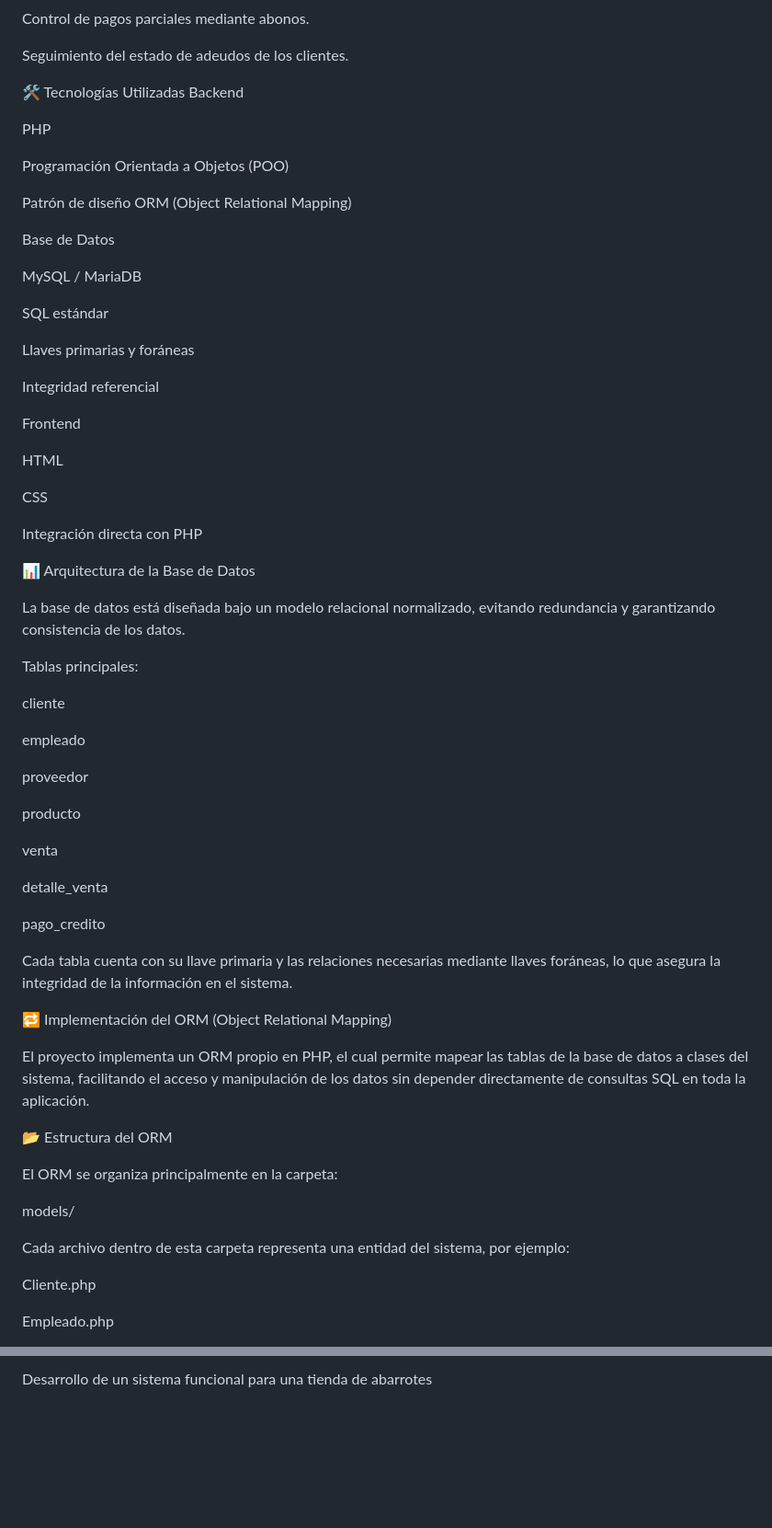
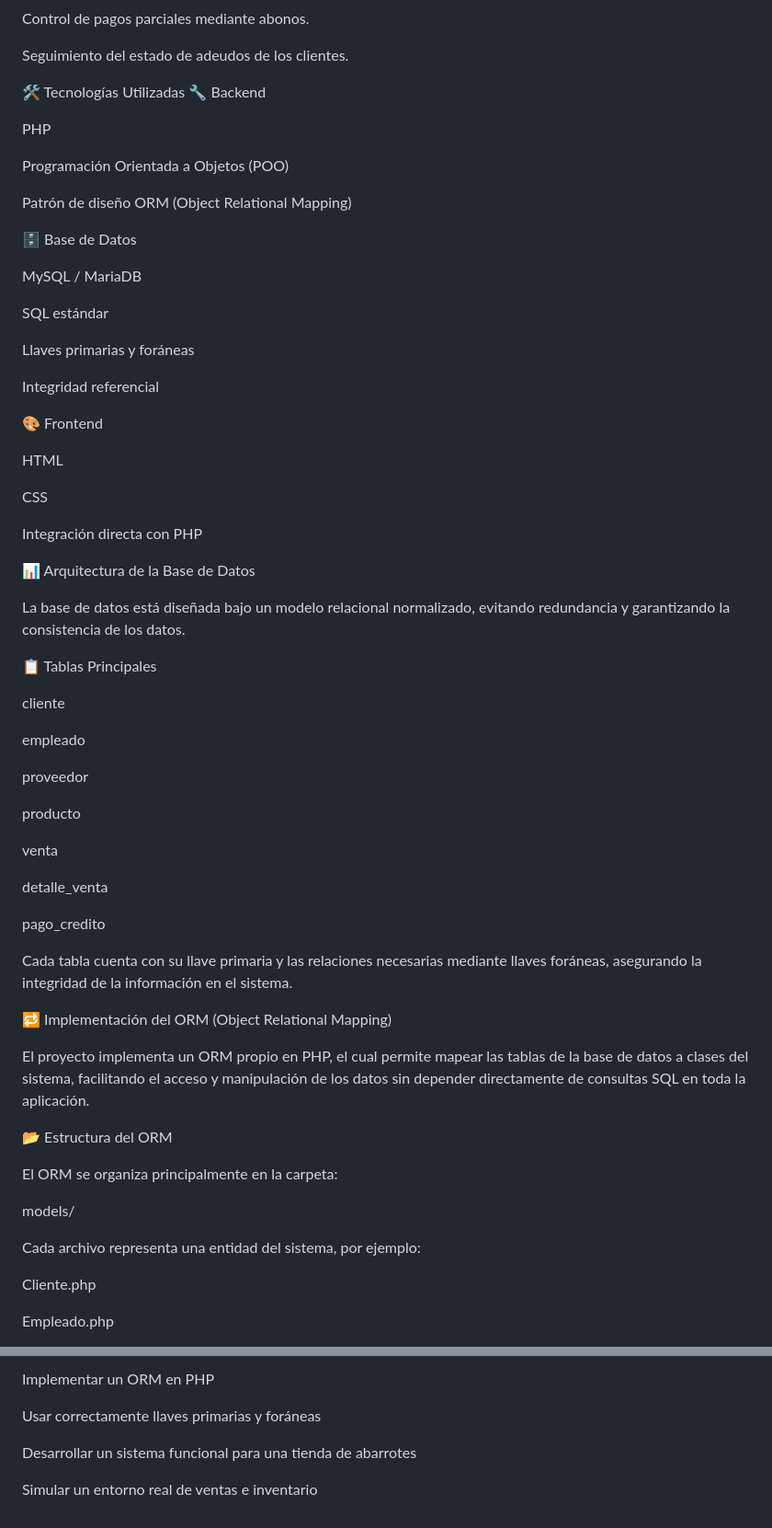
Before and after one commit to koryyellow/ProyectoFinal_TiendaAbarrotes, a Markdown page: README.md, 2 parts joined by grey strips. Shown at 92% size. GitHub-like rendering; blank space fills up the shorter version.

```diff
--- a/README.md
+++ b/README.md
@@ -55,7 +55,7 @@ Control de pagos parciales mediante abonos.
 Seguimiento del estado de adeudos de los clientes.
 
 🛠️ Tecnologías Utilizadas
-Backend
+🔧 Backend
 
 PHP
 
@@ -63,7 +63,7 @@ Programación Orientada a Objetos (POO)
 
 Patrón de diseño ORM (Object Relational Mapping)
 
-Base de Datos
+🗄️ Base de Datos
 
 MySQL / MariaDB
 
@@ -73,7 +73,7 @@ Llaves primarias y foráneas
 
 Integridad referencial
 
-Frontend
+🎨 Frontend
 
 HTML
 
@@ -83,9 +83,9 @@ Integración directa con PHP
 
 📊 Arquitectura de la Base de Datos
 
-La base de datos está diseñada bajo un modelo relacional normalizado, evitando redundancia y garantizando consistencia de los datos.
+La base de datos está diseñada bajo un modelo relacional normalizado, evitando redundancia y garantizando la consistencia de los datos.
 
-Tablas principales:
+📋 Tablas Principales
 
 cliente
 
@@ -101,7 +101,7 @@ detalle_venta
 
 pago_credito
 
-Cada tabla cuenta con su llave primaria y las relaciones necesarias mediante llaves foráneas, lo que asegura la integridad de la información en el sistema.
+Cada tabla cuenta con su llave primaria y las relaciones necesarias mediante llaves foráneas, asegurando la integridad de la información en el sistema.
 
 🔁 Implementación del ORM (Object Relational Mapping)
 
@@ -114,7 +114,7 @@ El ORM se organiza principalmente en la carpeta:
 models/
 
 
-Cada archivo dentro de esta carpeta representa una entidad del sistema, por ejemplo:
+Cada archivo representa una entidad del sistema, por ejemplo:
 
 Cliente.php
 
@@ -225,2 +227,8 @@ Implementación de un ORM
 
-Desarrollo de un sistema funcional para una tienda de abarrotes
+Implementar un ORM en PHP
+
+Usar correctamente llaves primarias y foráneas
+
+Desarrollar un sistema funcional para una tienda de abarrotes
+
+Simular un entorno real de ventas e inventario
```
Also changed, not shown: other parts of README.md (+14 -12 lines).
